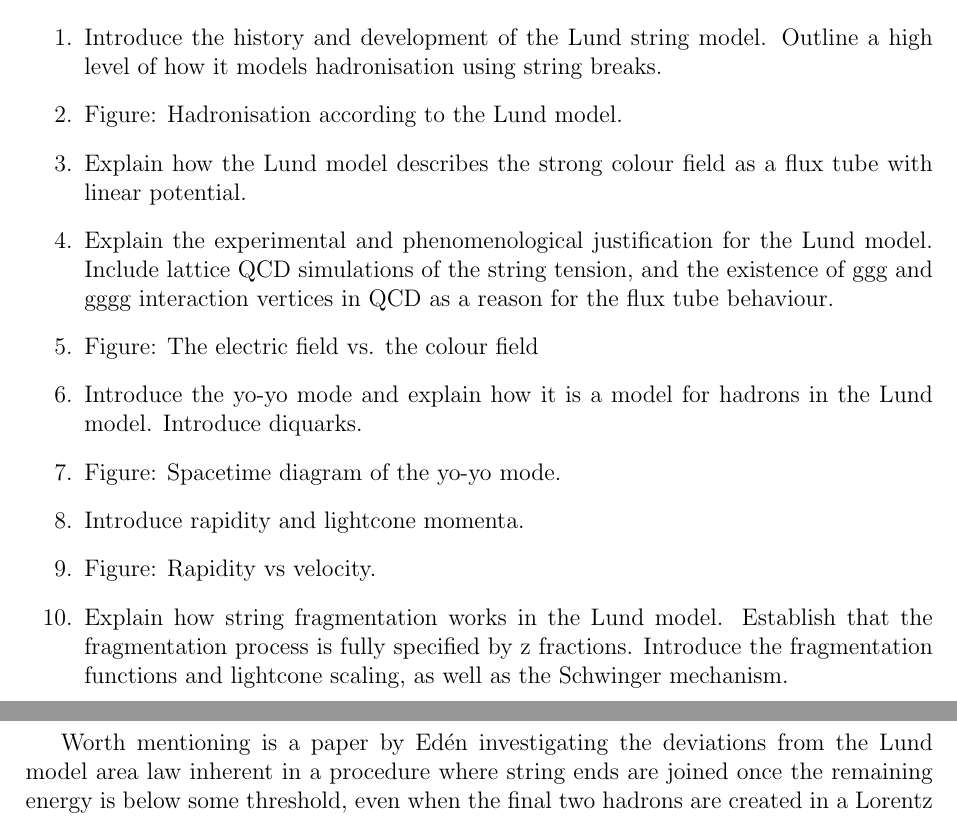
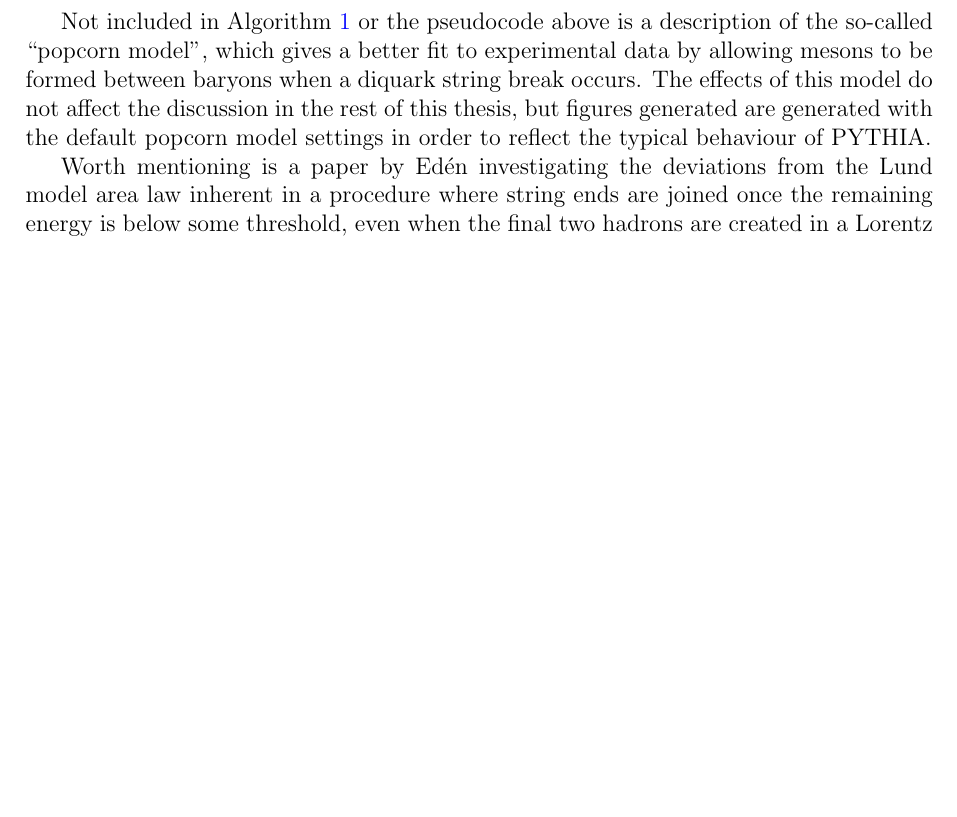
Before and after one commit to anariya/honours-thesis, a LaTeX thesis (thesis.tex): two parts of pages 14 and 22 of 36 before the commit and part of page 22 of 36 after it, the two joined at a grey line, cut at the place of the change, the shorter picture padded with empty space. Compiled offline with pdfLaTeX.

Commit message:
something

```diff
--- a/thesis.tex
+++ b/thesis.tex
@@ -227,15 +228,3 @@ Having established the fundamentals of event generators and quantum chromodynami
 
 \section{The Lund String Model}
 \label{sec:lsm}
-\begin{enumerate}
-\item Introduce the history and development of the Lund string model. Outline a high level of how it models hadronisation using string breaks.
-\item Figure: Hadronisation according to the Lund model.
-\item Explain how the Lund model describes the strong colour field as a flux tube with linear potential.
-\item Explain the experimental and phenomenological justification for the Lund model. Include lattice QCD simulations of the string tension, and the existence of ggg and gggg interaction vertices in QCD as a reason for the flux tube behaviour.
-\item Figure: The electric field vs. the colour field
-\item Introduce the yo-yo mode and explain how it is a model for hadrons in the Lund model. Introduce diquarks.
-\item Figure: Spacetime diagram of the yo-yo mode.
-\item Introduce rapidity and lightcone momenta.
-\item Figure: Rapidity vs velocity.
-\item Explain how string fragmentation works in the Lund model. Establish that the fragmentation process is fully specified by z fractions. Introduce the fragmentation functions and lightcone scaling, as well as the Schwinger mechanism.
-\item Figure: Spacetime diagram of string fragmentation.
@@ -392,6 +377,8 @@ If $W_\text{rem} \leq W_\text{min}$, where $W_\text{min}$ is selected according
     \EndProcedure
   \end{algorithmic}
 \end{algorithm}
+
+Not included in Algorithm \ref{alg:default} or the pseudocode above is a description of the so-called ``popcorn model'', which gives a better fit to experimental data by allowing mesons to be formed between baryons when a diquark string break occurs. The effects of this model do not affect the discussion in the rest of this thesis, but figures generated are generated with the default popcorn model settings in order to reflect the typical behaviour of PYTHIA.
 
 Worth mentioning is a paper by Ed\'en investigating the deviations from the Lund model area law inherent in a procedure where string ends are joined once the remaining energy is below some threshold, even when the final two hadrons are created in a Lorentz invariant manner \cite{Eden:2000in}. Ed\'en presents theoretical solutions to these deviations, but they are a separate but related problem to the issue we will see of the kinematics and hadronic chemistry of the final two being different to the hadrons along the rest of the string. As such, the problems presented by Ed\'en will not be considered further within the scope of this thesis.
 
```
Also changed, not shown: thesis.tex (15 more changed lines).
